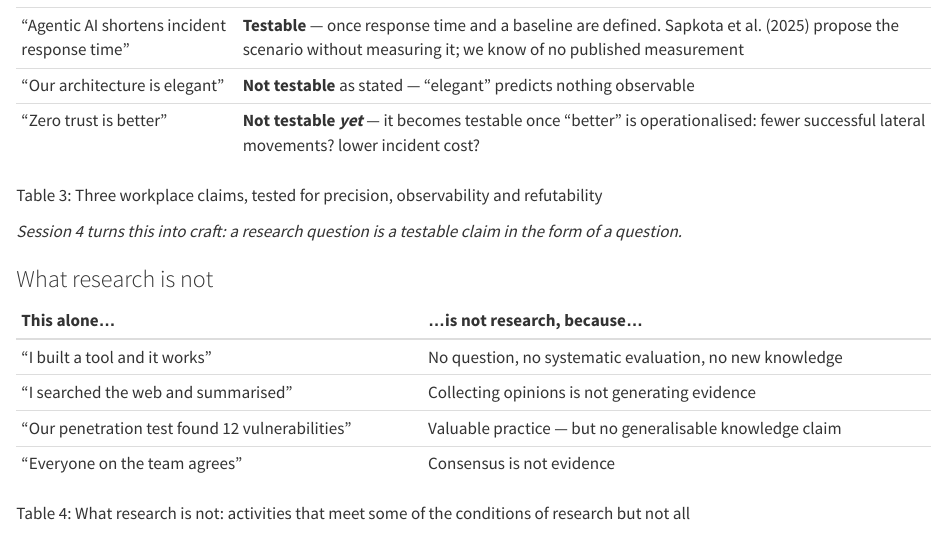
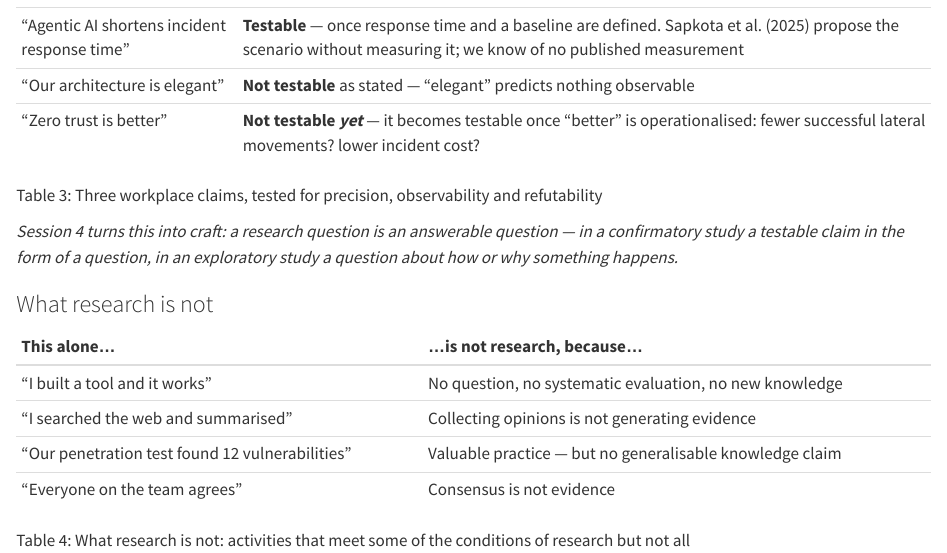
Before and after one commit to tamling/ikt448, a Quarto document (chapters/01-introduction.qmd): the page in a window 1100 px wide, from 6870 px down. Rendered offline with R 4.5, knitr and Pandoc in place of Quarto, with nearby package versions.

Commit message:
ch01: a research question is an answerable question, a testable claim only in confirmatory work
Decision for Timo to read against.

Annotation: Hhd4WNIMEfG_bFcp7t65fQ
Type: oversimplified
Origin: author
Co-Authored-By: Claude Opus 5.5 <noreply@anthropic.com>
Claude-Session: https://claude.ai/code/session_01U67nRNtRkB25EHYj2scWyj

```diff
--- a/chapters/01-introduction.qmd
+++ b/chapters/01-introduction.qmd
@@ -173,7 +173,7 @@ Three claims from a security workplace, tested against the three conditions of p
 Three workplace claims, tested for precision, observability and refutability
 :::
 
-*Session 4 turns this into craft: a research question is a testable claim in the form of a question.*
+*Session 4 turns this into craft: a research question is an answerable question --- in a confirmatory study a testable claim in the form of a question, in an exploratory study a question about how or why something happens.*
 
 ### What research is not
 
```
Also changed, not shown: legacy/IKT448_Script.tex.
